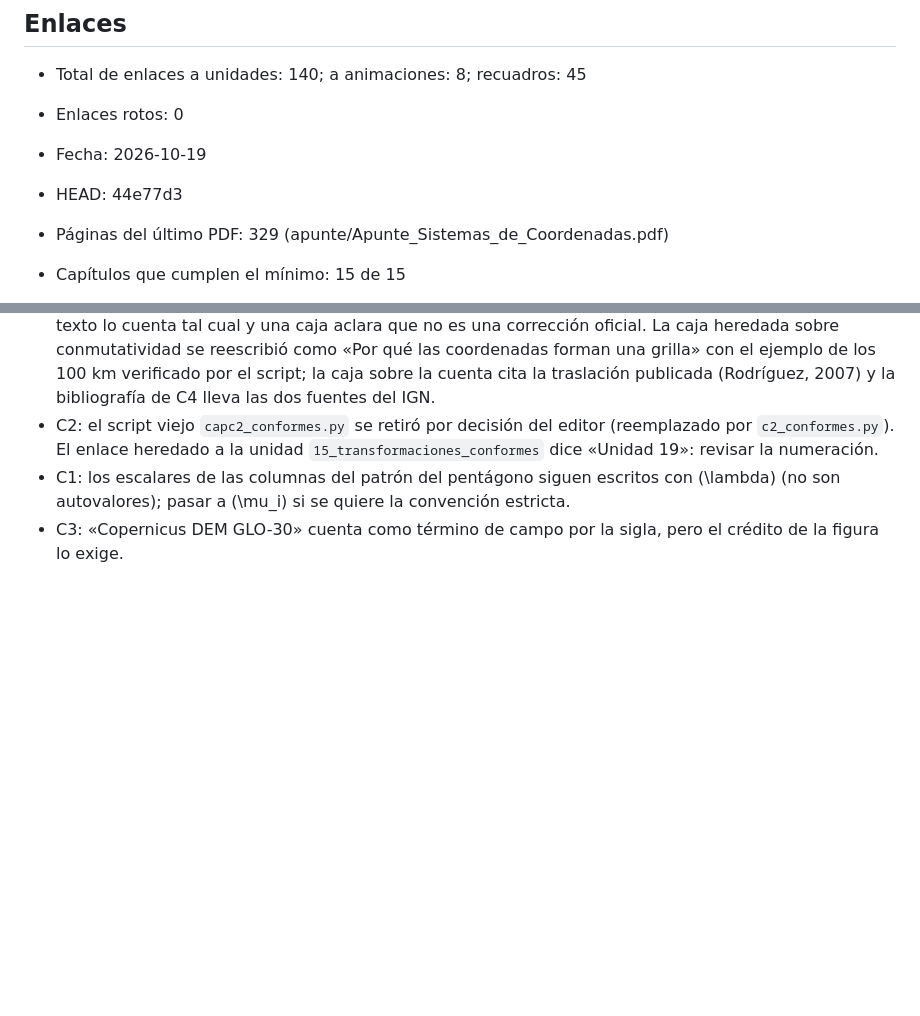
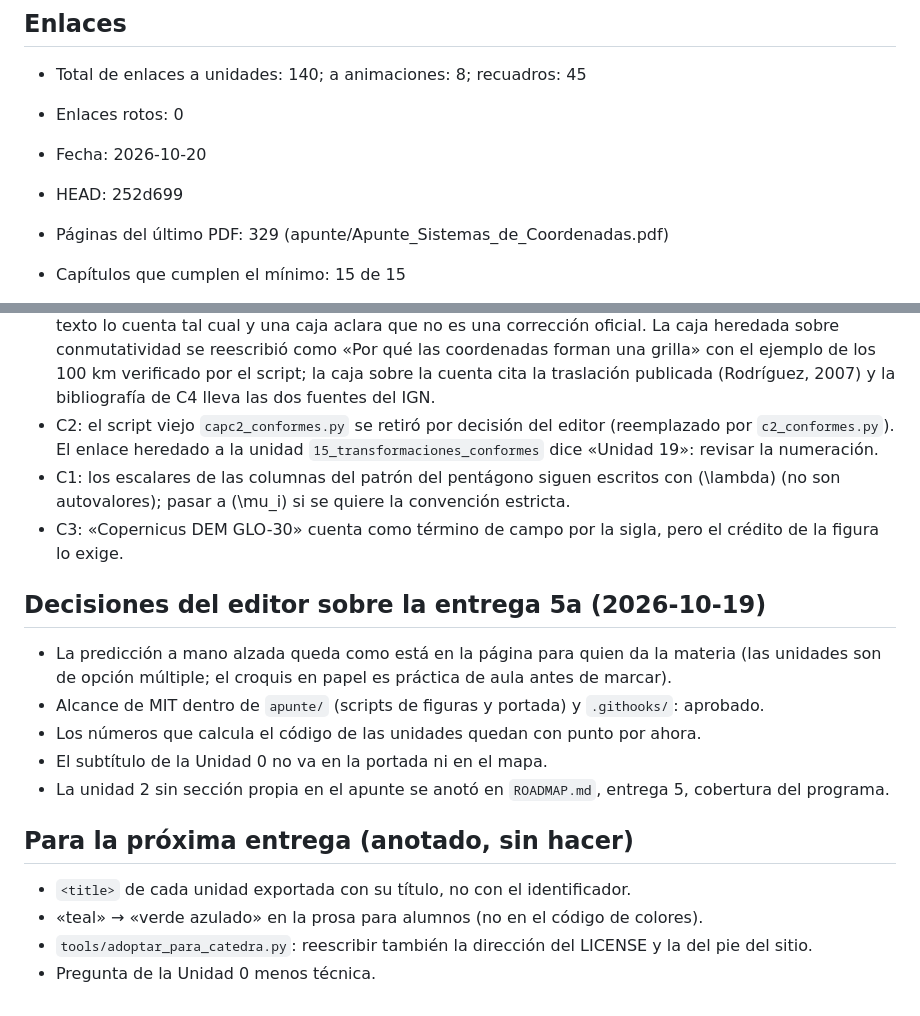
Before and after one commit to gusvarela-fiuba/Sistemas-de-Coordenadas, a Markdown page: apunte/ESTADO.md, 2 parts joined by grey strips. Drawn GitHub-style; blank space fills up the shorter version.

Commit message:
[FASE-5B] [OK] ESTADO y numeración regenerados

```diff
--- a/apunte/ESTADO.md
+++ b/apunte/ESTADO.md
@@ -78,8 +78,8 @@ Capítulo 0: criterio propio (orientación, notación, leyenda de símbolos, uso
 - Total de enlaces a unidades: 140; a animaciones: 8; recuadros: 45
 - Enlaces rotos: 0
 
-- Fecha: 2026-10-19
-- HEAD: 44e77d3
+- Fecha: 2026-10-20
+- HEAD: 252d699
 - Páginas del último PDF: 329 (apunte/Apunte_Sistemas_de_Coordenadas.pdf)
 - Capítulos que cumplen el mínimo: 15 de 15
 - Complementos que cumplen el mínimo: 4 de 4
@@ -106,3 +106,18 @@ Para decidir por el editor:
 - C2: el script viejo `capc2_conformes.py` se retiró por decisión del editor (reemplazado por `c2_conformes.py`). El enlace heredado a la unidad `15_transformaciones_conformes` dice «Unidad 19»: revisar la numeración.
 - C1: los escalares de las columnas del patrón del pentágono siguen escritos con \(\lambda\) (no son autovalores); pasar a \(\mu_i\) si se quiere la convención estricta.
 - C3: «Copernicus DEM GLO-30» cuenta como término de campo por la sigla, pero el crédito de la figura lo exige.
+
+## Decisiones del editor sobre la entrega 5a (2026-10-19)
+
+- La predicción a mano alzada queda como está en la página para quien da la materia (las unidades son de opción múltiple; el croquis en papel es práctica de aula antes de marcar).
+- Alcance de MIT dentro de `apunte/` (scripts de figuras y portada) y `.githooks/`: aprobado.
+- Los números que calcula el código de las unidades quedan con punto por ahora.
+- El subtítulo de la Unidad 0 no va en la portada ni en el mapa.
+- La unidad 2 sin sección propia en el apunte se anotó en `ROADMAP.md`, entrega 5, cobertura del programa.
+
+## Para la próxima entrega (anotado, sin hacer)
+
+- `<title>` de cada unidad exportada con su título, no con el identificador.
+- «teal» → «verde azulado» en la prosa para alumnos (no en el código de colores).
+- `tools/adoptar_para_catedra.py`: reescribir también la dirección del LICENSE y la del pie del sitio.
+- Pregunta de la Unidad 0 menos técnica.
```
Also changed, not shown: other parts of apunte/ESTADO.md (+7 -7 lines).
